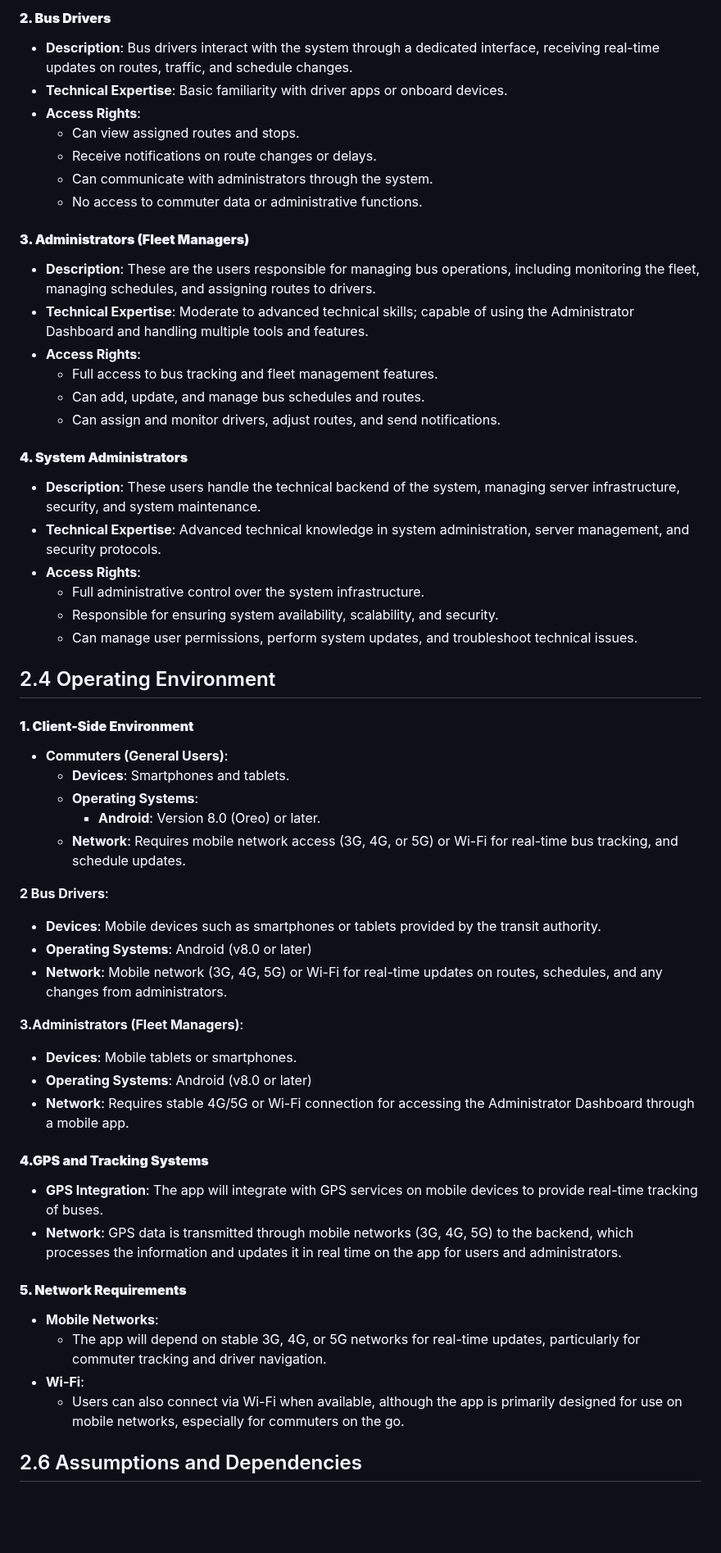
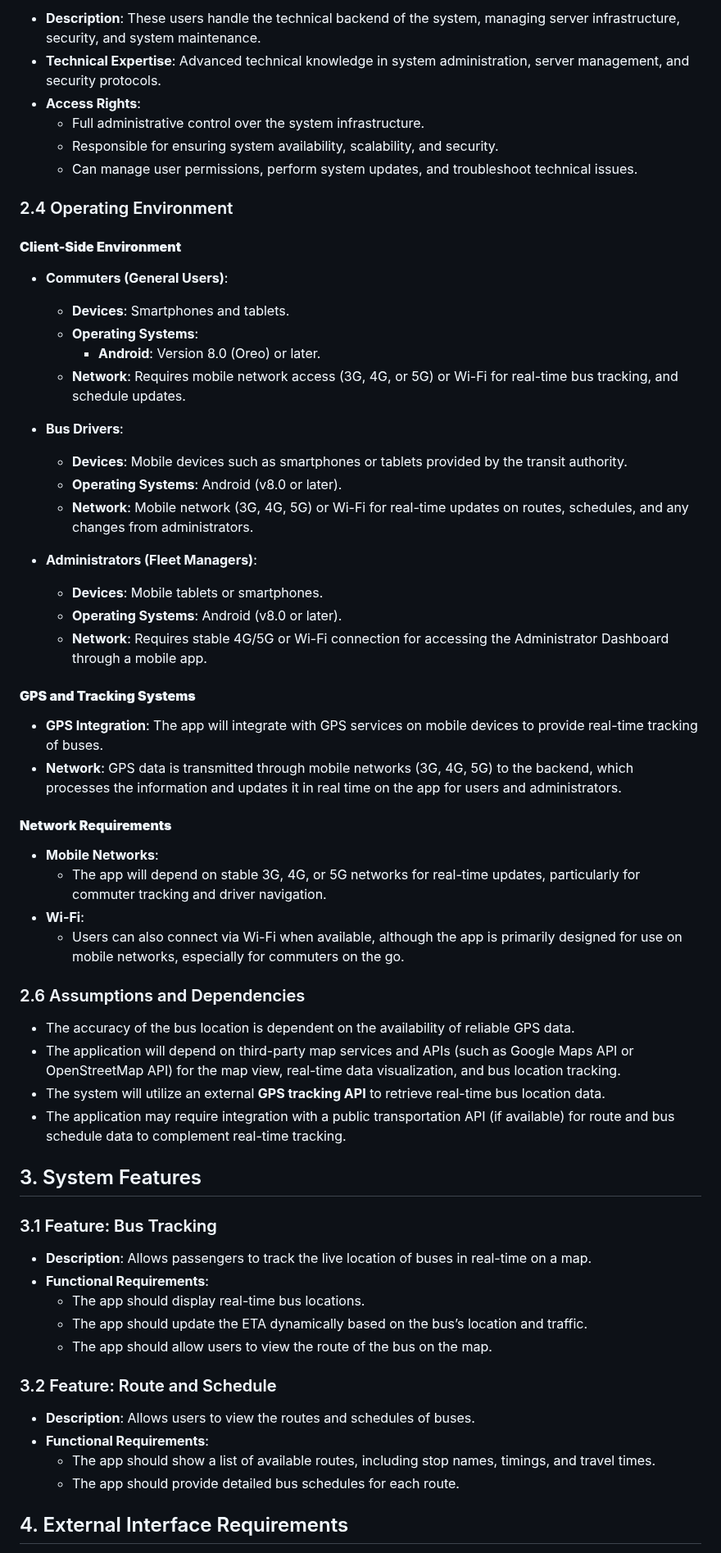
Before and after one commit to yvuuus/Hafilaty, a Markdown page: Hafilaty SRS Vrs2.md, the part around one of its changes. Shown at 82% size. Rendered like a GitHub page; blank space fills up the shorter version.

```diff
--- a/Hafilaty SRS Vrs2.md
+++ b/Hafilaty SRS Vrs2.md
@@ -101,65 +119,66 @@ The Bus Tracking System is designed to integrate seamlessly into the existing pu
 
-#### **2\. Bus Drivers**
+- **Description**: These users handle the technical backend of the system, managing server infrastructure, security, and system maintenance.
+- **Technical Expertise**: Advanced technical knowledge in system administration, server management, and security protocols.
+- **Access Rights**:
+  - Full administrative control over the system infrastructure.
+  - Responsible for ensuring system availability, scalability, and security.
+  - Can manage user permissions, perform system updates, and troubleshoot technical issues.
 
-* **Description**: Bus drivers interact with the system through a dedicated interface, receiving real-time updates on routes, traffic, and schedule changes.
-* **Technical Expertise**: Basic familiarity with driver apps or onboard devices.
-* **Access Rights**:
-  * Can view assigned routes and stops.
-  * Receive notifications on route changes or delays.
-  * Can communicate with administrators through the system.
-  * No access to commuter data or administrative functions.
+### 2.4 Operating Environment
 
-#### **3\. Administrators (Fleet Managers)**
+#### **Client-Side Environment**
 
-* **Description**: These are the users responsible for managing bus operations, including monitoring the fleet, managing schedules, and assigning routes to drivers.
-* **Technical Expertise**: Moderate to advanced technical skills; capable of using the Administrator Dashboard and handling multiple tools and features.
-* **Access Rights**:
-  * Full access to bus tracking and fleet management features.
-  * Can add, update, and manage bus schedules and routes.
-  * Can assign and monitor drivers, adjust routes, and send notifications.
+- **Commuters (General Users)**:
+  - **Devices**: Smartphones and tablets.
+  - **Operating Systems**:
+    - **Android**: Version 8.0 (Oreo) or later.
+  - **Network**: Requires mobile network access (3G, 4G, or 5G) or Wi-Fi for real-time bus tracking, and schedule updates.
 
-#### **4\. System Administrators**
+- **Bus Drivers**:
+  - **Devices**: Mobile devices such as smartphones or tablets provided by the transit authority.
+  - **Operating Systems**: Android (v8.0 or later).
+  - **Network**: Mobile network (3G, 4G, 5G) or Wi-Fi for real-time updates on routes, schedules, and any changes from administrators.
 
-* **Description**: These users handle the technical backend of the system, managing server infrastructure, security, and system maintenance.
-* **Technical Expertise**: Advanced technical knowledge in system administration, server management, and security protocols.
-* **Access Rights**:
-  * Full administrative control over the system infrastructure.
-  * Responsible for ensuring system availability, scalability, and security.
-  * Can manage user permissions, perform system updates, and troubleshoot technical issues.
+- **Administrators (Fleet Managers)**:
+  - **Devices**: Mobile tablets or smartphones.
+  - **Operating Systems**: Android (v8.0 or later).
+  - **Network**: Requires stable 4G/5G or Wi-Fi connection for accessing the Administrator Dashboard through a mobile app.
 
-## 2.4 Operating Environment
+#### **GPS and Tracking Systems**
 
-#### **1\. Client-Side Environment**
+- **GPS Integration**: The app will integrate with GPS services on mobile devices to provide real-time tracking of buses.
+- **Network**: GPS data is transmitted through mobile networks (3G, 4G, 5G) to the backend, which processes the information and updates it in real time on the app for users and administrators.
 
-* **Commuters (General Users)**:
-  * **Devices**: Smartphones and tablets.
-  * **Operating Systems**:
-    * **Android**: Version 8.0 (Oreo) or later.
-  * **Network**: Requires mobile network access (3G, 4G, or 5G) or Wi-Fi for real-time bus tracking, and schedule updates.
+#### **Network Requirements**
 
-**2 Bus Drivers**:
+- **Mobile Networks**:
+  - The app will depend on stable 3G, 4G, or 5G networks for real-time updates, particularly for commuter tracking and driver navigation.
+- **Wi-Fi**:
+  - Users can also connect via Wi-Fi when available, although the app is primarily designed for use on mobile networks, especially for commuters on the go.
 
-* **Devices**: Mobile devices such as smartphones or tablets provided by the transit authority.
-* **Operating Systems**: Android (v8.0 or later)
-* **Network**: Mobile network (3G, 4G, 5G) or Wi-Fi for real-time updates on routes, schedules, and any changes from administrators.
+### 2.6 Assumptions and Dependencies
 
-**3.Administrators (Fleet Managers)**:
+- The accuracy of the bus location is dependent on the availability of reliable GPS data.
+- The application will depend on third-party map services and APIs (such as Google Maps API or OpenStreetMap API) for the map view, real-time data visualization, and bus location tracking.
+- The system will utilize an external **GPS tracking API** to retrieve real-time bus location data.
+- The application may require integration with a public transportation API (if available) for route and bus schedule data to complement real-time tracking.
 
-* **Devices**: Mobile tablets or smartphones.
-* **Operating Systems**: Android (v8.0 or later)
-* **Network**: Requires stable 4G/5G or Wi-Fi connection for accessing the Administrator Dashboard through a mobile app.
+## 3. System Features
 
-#### **4.GPS and Tracking Systems**
+### 3.1 Feature: Bus Tracking
 
-* **GPS Integration**: The app will integrate with GPS services on mobile devices to provide real-time tracking of buses.
-* **Network**: GPS data is transmitted through mobile networks (3G, 4G, 5G) to the backend, which processes the information and updates it in real time on the app for users and administrators.
+- **Description**: Allows passengers to track the live location of buses in real-time on a map.
+- **Functional Requirements**:
+  - The app should display real-time bus locations.
+  - The app should update the ETA dynamically based on the bus’s location and traffic.
+  - The app should allow users to view the route of the bus on the map.
 
-#### **5\. Network Requirements**
+### 3.2 Feature: Route and Schedule
 
-* **Mobile Networks**:
-  * The app will depend on stable 3G, 4G, or 5G networks for real-time updates, particularly for commuter tracking and driver navigation.
-* **Wi-Fi**:
-  * Users can also connect via Wi-Fi when available, although the app is primarily designed for use on mobile networks, especially for commuters on the go.
+- **Description**: Allows users to view the routes and schedules of buses.
+- **Functional Requirements**:
+  - The app should show a list of available routes, including stop names, timings, and travel times.
+  - The app should provide detailed bus schedules for each route.
 
-## 2.6 Assumptions and Dependencies
+## 4. External Interface Requirements
 
```
Also changed, not shown: other parts of Hafilaty SRS Vrs2.md (+112 -210 lines).
